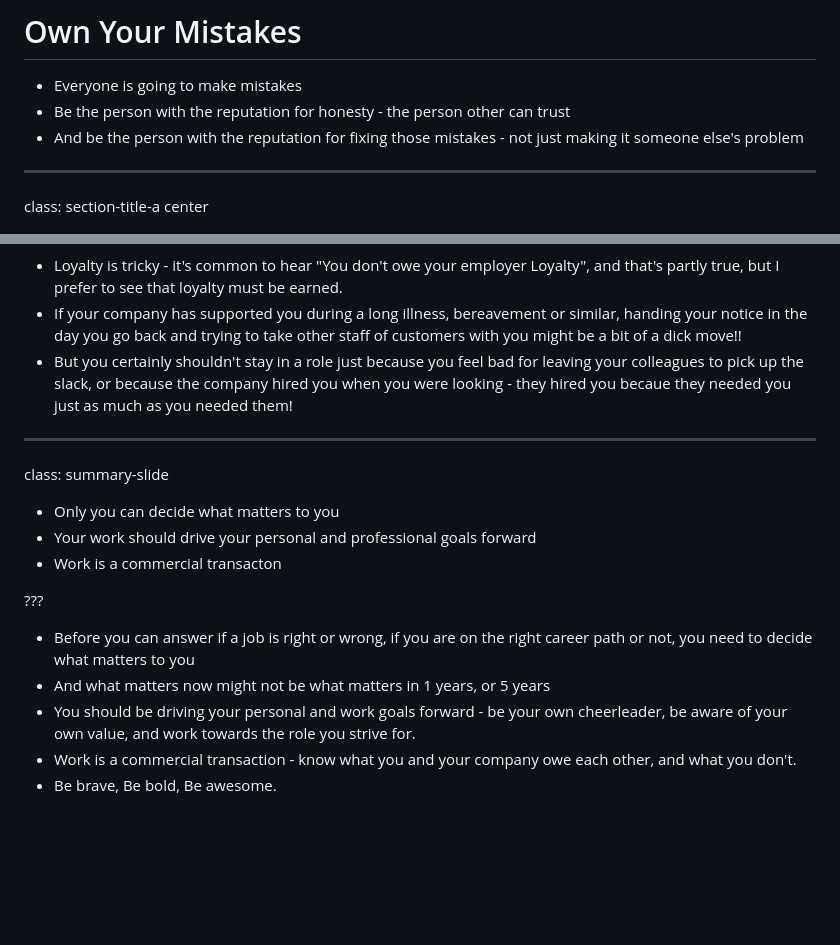
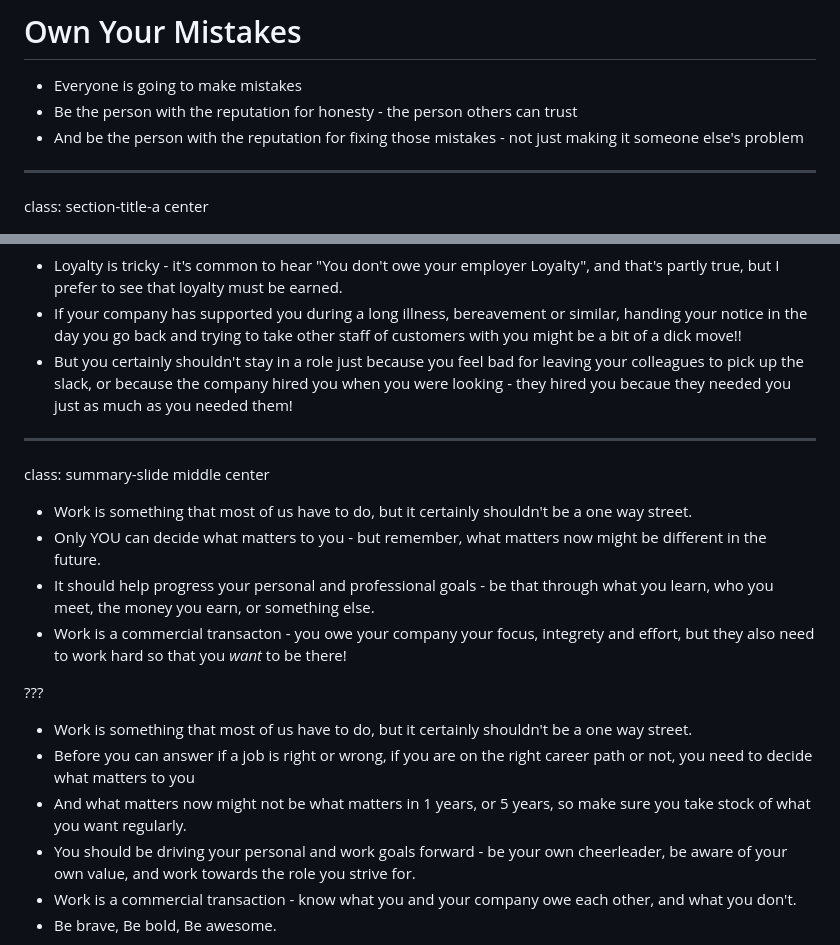
Before and after one commit to liam-wiltshire/talks, a Markdown page: exposure/content.md, 2 parts joined by grey strips. Rendered like a GitHub page; blank space fills up the shorter version.

```diff
--- a/exposure/content.md
+++ b/exposure/content.md
@@ -392,7 +392,7 @@ class: content-odd
 # Own Your Mistakes
 
 - Everyone is going to make mistakes
-- Be the person with the reputation for honesty - the person other can trust
+- Be the person with the reputation for honesty - the person others can trust
 - And be the person with the reputation for fixing those mistakes - not just making it someone else's problem
 
 ---
@@ -515,16 +515,18 @@ class: section-title-b
 - But you certainly shouldn't stay in a role just because you feel bad for leaving your colleagues to pick up the slack, or because the company hired you when you were looking - they hired you becaue they needed you just as much as you needed them!
 
 ---
-class: summary-slide
+class: summary-slide middle center
 
-- Only you can decide what matters to you
-- Your work should drive your personal and professional goals forward
-- Work is a commercial transacton
+- Work is something that most of us have to do, but it certainly shouldn't be a one way street.
+ - Only YOU can decide what matters to you - but remember, what matters now might be different in the future.
+ - It should help progress your personal and professional goals - be that through what you learn, who you meet, the money you earn, or something else.
+- Work is a commercial transacton - you owe your company your focus, integrety and effort, but they also need to work hard so that you _want_ to be there!
+
 
 ???
-
+- Work is something that most of us have to do, but it certainly shouldn't be a one way street.
 - Before you can answer if a job is right or wrong, if you are on the right career path or not, you need to decide what matters to you
- - And what matters now might not be what matters in 1 years, or 5 years
+ - And what matters now might not be what matters in 1 years, or 5 years, so make sure you take stock of what you want regularly.
 - You should be driving your personal and work goals forward - be your own cheerleader, be aware of your own value, and work towards the role you strive for.
 - Work is a commercial transaction - know what you and your company owe each other, and what you don't.
 - Be brave, Be bold, Be awesome.
```
